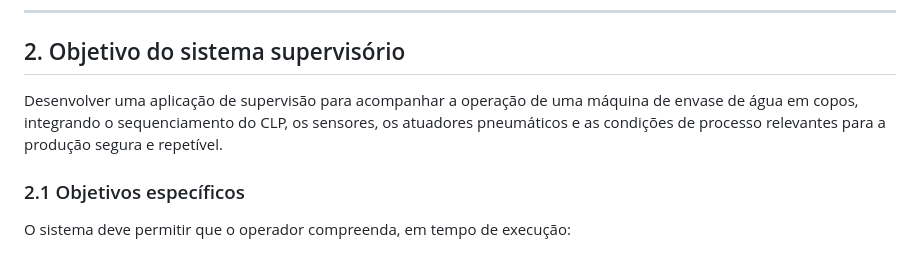
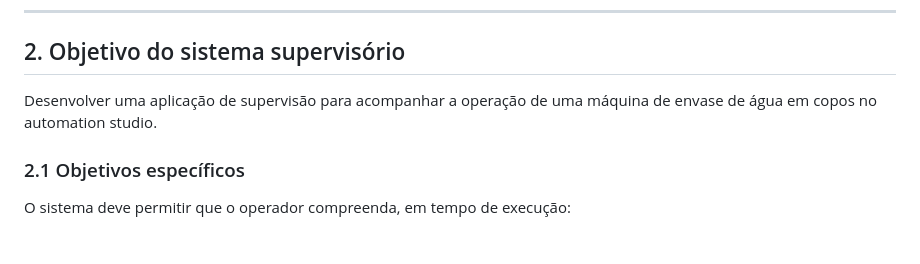
Before and after one commit to poggerssLL/Automatica---Grupo-2, a Markdown page: rascunho/README.md, the part around the change. Drawn GitHub-style.

```diff
--- a/rascunho/README.md
+++ b/rascunho/README.md
@@ -12,7 +12,7 @@ O processo selecionado como objeto de estudo é uma **máquina pneumática de en
 
 ## 2. Objetivo do sistema supervisório
 
-Desenvolver uma aplicação de supervisão para acompanhar a operação de uma máquina de envase de água em copos, integrando o sequenciamento do CLP, os sensores, os atuadores pneumáticos e as condições de processo relevantes para a produção segura e repetível.
+Desenvolver uma aplicação de supervisão para acompanhar a operação de uma máquina de envase de água em copos no automation studio.
 
 ### 2.1 Objetivos específicos
 
```
